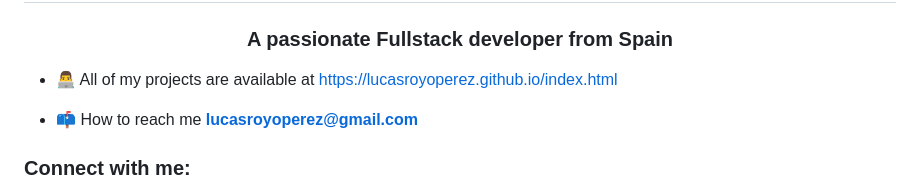
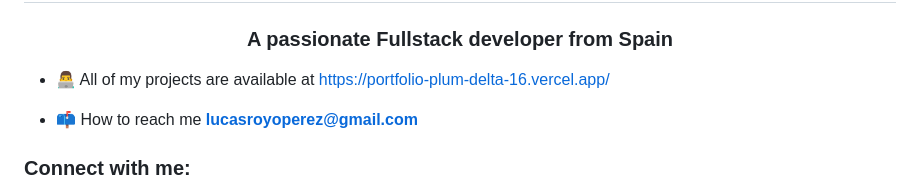
Before and after one commit to LucasRoyoPerez/LucasRoyoPerez.github.io, a Markdown page: README.md, the part around the change. Drawn GitHub-style.

Commit message:
change portfolio link

```diff
--- a/README.md
+++ b/README.md
@@ -1,7 +1,7 @@
 <h1 align="center">Hi 👋, I'm Lucas Royo</h1>
 <h3 align="center">A passionate Fullstack developer from Spain</h3>
 
-- 👨‍💻 All of my projects are available at [https://lucasroyoperez.github.io/index.html](https://lucasroyoperez.github.io/index.html)
+- 👨‍💻 All of my projects are available at [https://portfolio-plum-delta-16.vercel.app/](https://portfolio-plum-delta-16.vercel.app/)
 
 - 📫 How to reach me **lucasroyoperez@gmail.com**
 
```
